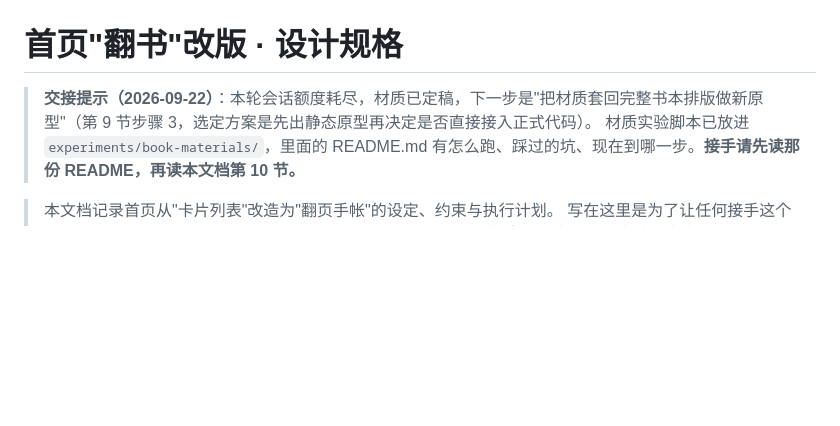
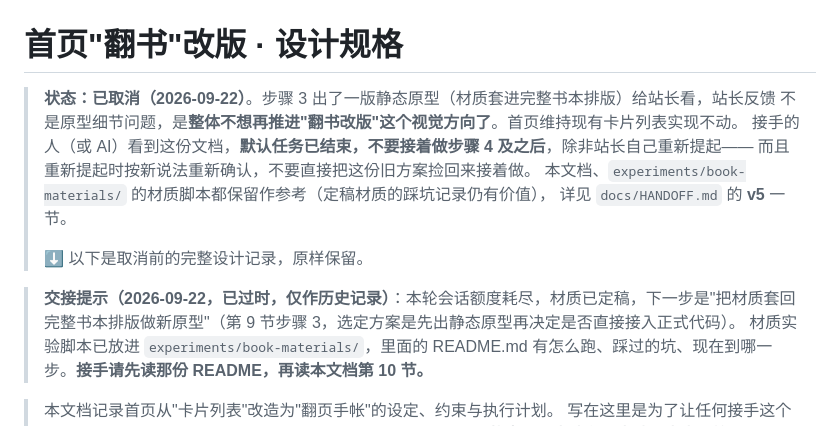
Before and after one commit to yibentq/blueblog, a Markdown page: docs/BOOK_DESIGN.md, the part around the change. GitHub-like rendering; blank space fills up the shorter version.

```diff
--- a/docs/BOOK_DESIGN.md
+++ b/docs/BOOK_DESIGN.md
@@ -1,6 +1,15 @@
 # 首页"翻书"改版 · 设计规格
 
-> **交接提示（2026-09-22）**：本轮会话额度耗尽，材质已定稿，下一步是"把材质套回完整书本排版做新原型"（第 9 节步骤 3，选定方案是先出静态原型再决定是否直接接入正式代码）。
+> **状态：已取消（2026-09-22）**。步骤 3 出了一版静态原型（材质套进完整书本排版）给站长看，站长反馈
+> 不是原型细节问题，是**整体不想再推进"翻书改版"这个视觉方向了**。首页维持现有卡片列表实现不动。
+> 接手的人（或 AI）看到这份文档，**默认任务已结束，不要接着做步骤 4 及之后**，除非站长自己重新提起——
+> 而且重新提起时按新说法重新确认，不要直接把这份旧方案捡回来接着做。
+> 本文档、`experiments/book-materials/` 的材质脚本都保留作参考（定稿材质的踩坑记录仍有价值），
+> 详见 `docs/HANDOFF.md` 的 **v5** 一节。
+>
+> ⬇️ 以下是取消前的完整设计记录，原样保留。
+
+> **交接提示（2026-09-22，已过时，仅作历史记录）**：本轮会话额度耗尽，材质已定稿，下一步是"把材质套回完整书本排版做新原型"（第 9 节步骤 3，选定方案是先出静态原型再决定是否直接接入正式代码）。
 > 材质实验脚本已放进 `experiments/book-materials/`，里面的 README.md 有怎么跑、踩过的坑、现在到哪一步。**接手请先读那份 README，再读本文档第 10 节。**
 
 > 本文档记录首页从"卡片列表"改造为"翻页手帐"的设定、约束与执行计划。
```
Also changed, not shown: docs/HANDOFF.md (+25 -1 lines).
